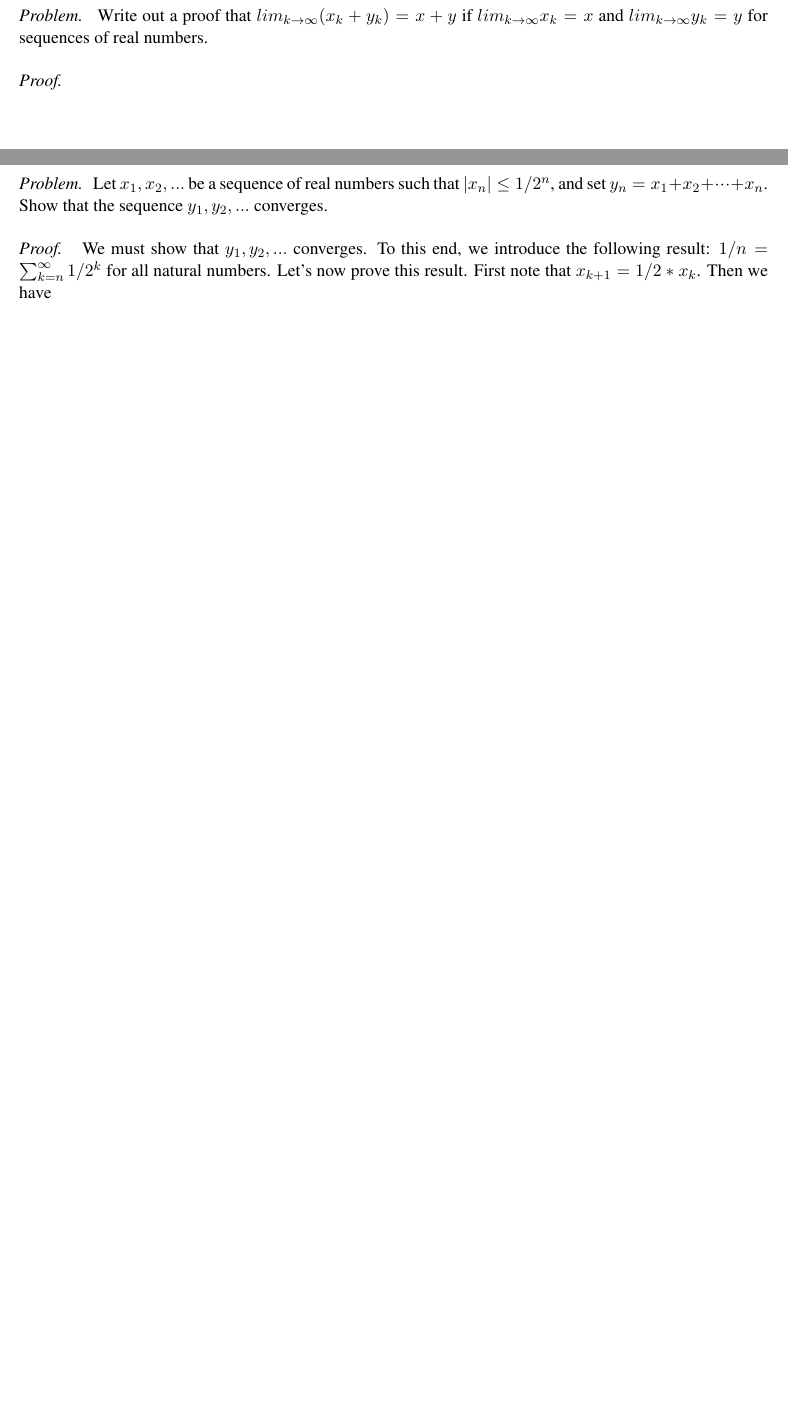
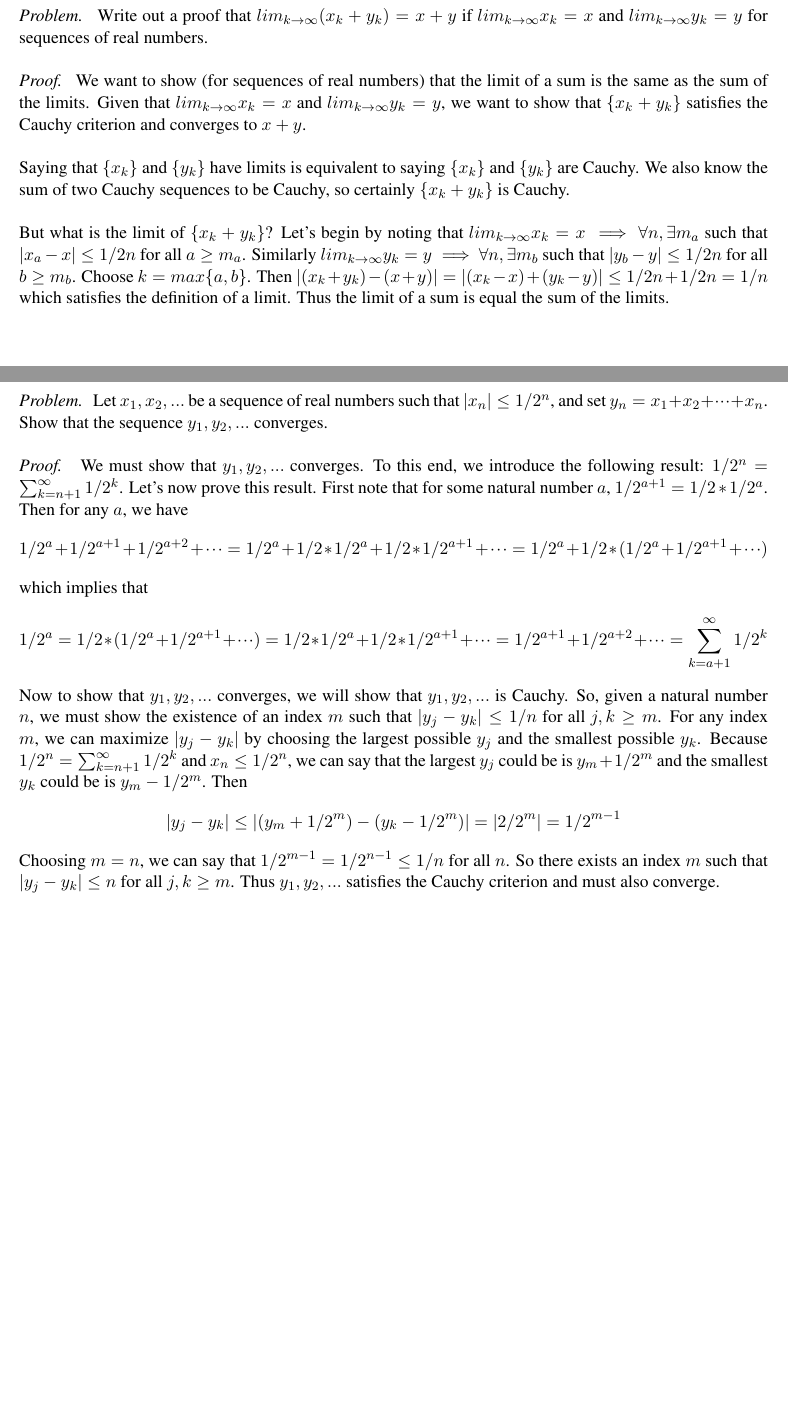
Before and after one commit to nathanstouffer/analysis-I, a LaTeX document (hw-3/hw-3.tex): two parts of pages 4 and 5 of 5, joined at a grey line, cut so that both start at the same text, the shorter picture padded with empty space. Compiled offline with LaTeX, dvips and Ghostscript.

Commit message:
continuing hw 3

```diff
--- a/hw-3/hw-3.tex
+++ b/hw-3/hw-3.tex
@@ -41,7 +41,16 @@
         Write out a proof that $lim_{k \to \infty} (x_k + y_k) = x + y$ if $ lim_{k \to \infty} x_k = x$ and $lim_{k \to \infty} y_k = y$ for sequences of real numbers.
     }
     \proof{
-
+        We want to show (for sequences of real numbers) that the limit of a sum is the same as the sum of the limits.
+        Given that $ lim_{k \to \infty} x_k = x$ and $lim_{k \to \infty} y_k = y $, we want to show that $\{ x_k + y_k \}$ satisfies the Cauchy criterion and converges to $x + y$. \parspace
+        Saying that $\{ x_k \}$ and $\{ y_k \}$ have limits is equivalent to saying $\{ x_k \}$ and $\{ y_k \}$ are Cauchy.
+        We also know the sum of two Cauchy sequences to be Cauchy, so certainly $\{ x_k + y_k \}$ is Cauchy. \parspace
+        But what is the limit of $\{ x_k + y_k \}$?
+        Let's begin by noting that $lim_{k \to \infty} x_k = x \implies $ $\forall n, \exists m_a$ such that $|x_a - x| \leq 1/2n$ for all $a \geq m_a$.
+        Similarly $lim_{k \to \infty} y_k = y \implies $ $\forall n, \exists m_b$ such that $|y_b - y| \leq 1/2n$ for all $b \geq m_b$.
+        Choose $k = max\{ a, b \} $.
+        Then $| (x_k + y_k) - (x + y)| = |(x_k - x) + (y_k - y)| \leq 1/2n + 1/2n = 1/n$ which satisfies the definition of a limit.
+        Thus the limit of a sum is equal the sum of the limits.
     }
 \end{exercise}
 
@@ -53,10 +62,22 @@
     }
     \proof{
         We must show that $y_1, y_2, ...$ converges.
-        To this end, we introduce the following result: $1/n = \sum_{k=n}^\infty 1/2^k$ for all natural numbers.
+        To this end, we introduce the following result: $1/2^n = \sum_{k=n+1}^\infty 1/2^k$.
         Let's now prove this result.
-        First note that $x_{k+1} = 1/2 * x_k$.
-        Then we have
+        First note that for some natural number $a$, $1/2^{a+1} = 1/2 * 1/2^a$.
+        Then for any $a$, we have
+        $$1/2^a + 1/2^{a+1} + 1/2^{a+2} + \triplecdot = 1/2^a + 1/2*1/2^a + 1/2 * 1/2^{a+1} + \triplecdot = 1/2^a + 1/2 * (1/2^a + 1/2^{a+1} + \triplecdot) $$
+        which implies that
+        $$1/2^a = 1/2 * (1/2^a + 1/2^{a+1} + \triplecdot) = 1/2 * 1/2^a + 1/2 * 1/2^{a+1} + \triplecdot = 1/2^{a+1} + 1/2^{a+2} + \triplecdot = \sum_{k=a+1}^\infty 1/2^k $$
+        Now to show that $y_1, y_2, ...$ converges, we will show that $y_1, y_2, ...$ is Cauchy.
+        So, given a natural number $n$, we must show the existence of an index $m$ such that $|y_j - y_k| \leq 1/n$ for all $j,k \geq m$.
+        For any index $m$, we can maximize $|y_j - y_k|$ by choosing the largest possible $y_j$ and the smallest possible $y_k$.
+        Because $1/2^n = \sum_{k=n+1}^\infty 1/2^k$ and $x_n \leq 1/2^n$, we can say that the largest $y_j$ could be is $y_m + 1/2^{m}$ and the smallest $y_k$ could be is $y_m - 1/2^m$.
+        Then
+        $$|y_j - y_k| \leq |(y_m + 1/2^{m}) - (y_k - 1/2^{m})| = |2/2^m| = 1/2^{m-1} $$
+        Choosing $m = n$, we can say that $1/2^{m-1} = 1/2^{n-1} \leq 1/n$ for all $n$.
+        So there exists an index $m$ such that $|y_j - y_k| \leq n$ for all $j,k \geq m$.
+        Thus $y_1, y_2, ...$ satisfies the Cauchy criterion and must also converge.
     }
 \end{exercise}
 
```
Also changed, not shown: hw-3/hw-3.pdf.
